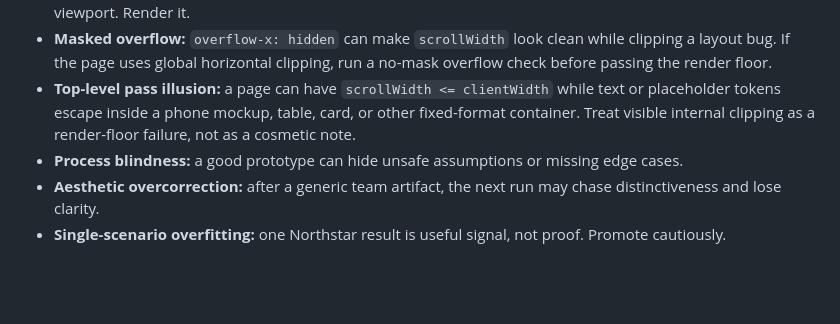
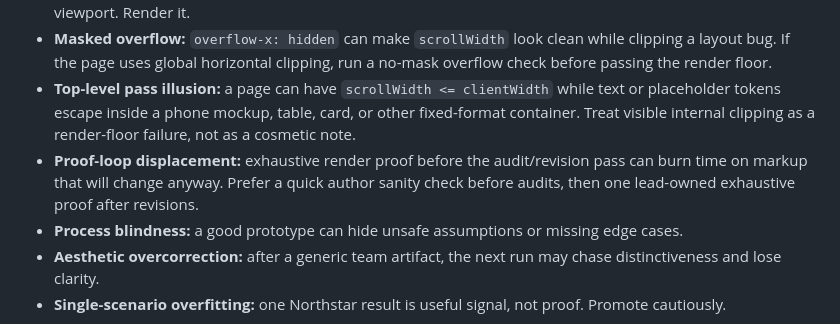
Before and after one commit to brittonstanfill/agent-teams-ux-demo-kit, a Markdown page: 11-evaluation-system.md, the part around the change. Rendered like a GitHub page; blank space fills up the shorter version.

```diff
--- a/11-evaluation-system.md
+++ b/11-evaluation-system.md
@@ -171,6 +171,7 @@ Run these before, during, and after each loop. The point is to avoid grounding t
 - **Code-only visual scoring:** HTML that looks semantically careful can still clip, overflow, or break in a small viewport. Render it.
 - **Masked overflow:** `overflow-x: hidden` can make `scrollWidth` look clean while clipping a layout bug. If the page uses global horizontal clipping, run a no-mask overflow check before passing the render floor.
 - **Top-level pass illusion:** a page can have `scrollWidth <= clientWidth` while text or placeholder tokens escape inside a phone mockup, table, card, or other fixed-format container. Treat visible internal clipping as a render-floor failure, not as a cosmetic note.
+- **Proof-loop displacement:** exhaustive render proof before the audit/revision pass can burn time on markup that will change anyway. Prefer a quick author sanity check before audits, then one lead-owned exhaustive proof after revisions.
 - **Process blindness:** a good prototype can hide unsafe assumptions or missing edge cases.
 - **Aesthetic overcorrection:** after a generic team artifact, the next run may chase distinctiveness and lose clarity.
 - **Single-scenario overfitting:** one Northstar result is useful signal, not proof. Promote cautiously.
```
Also changed, not shown: 13-four-role-agent-team-prompt.md (+1 -1 lines), evaluations/northstar-20260514-0656-internalrender-evaluation.md (added, +160 -0 lines).
